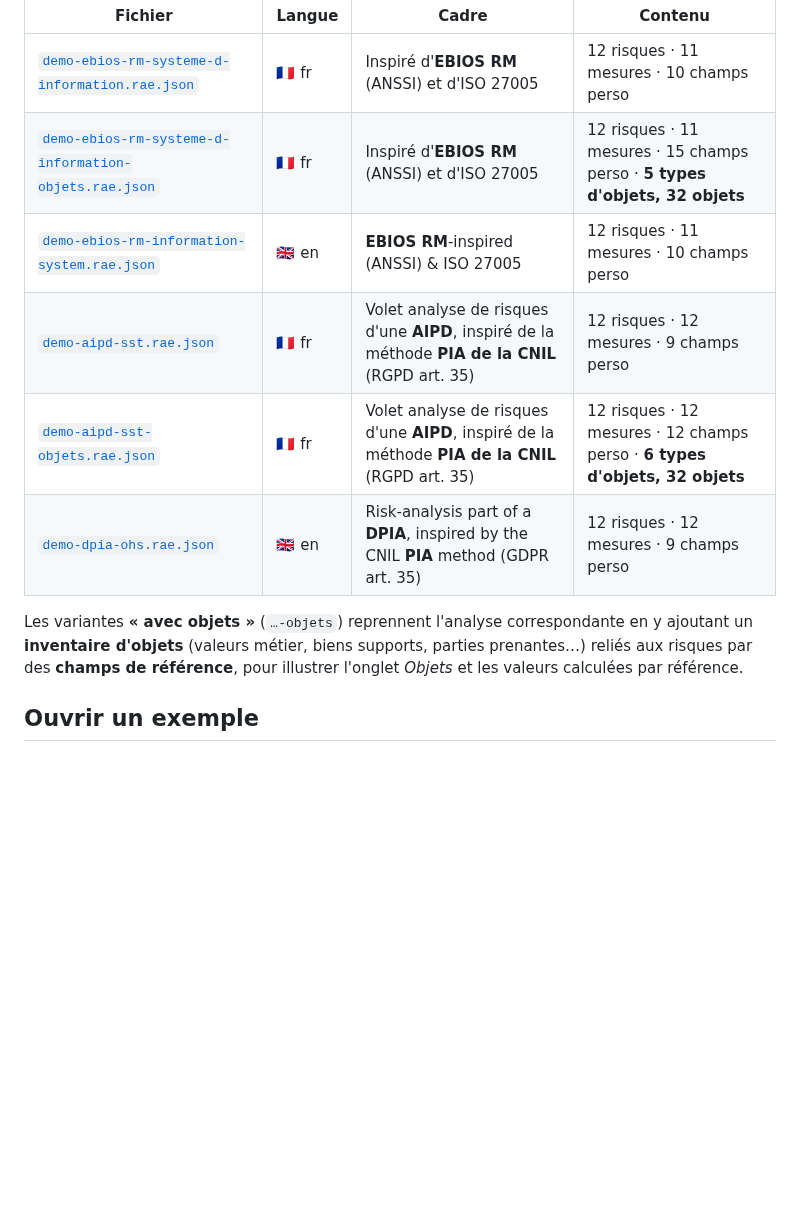
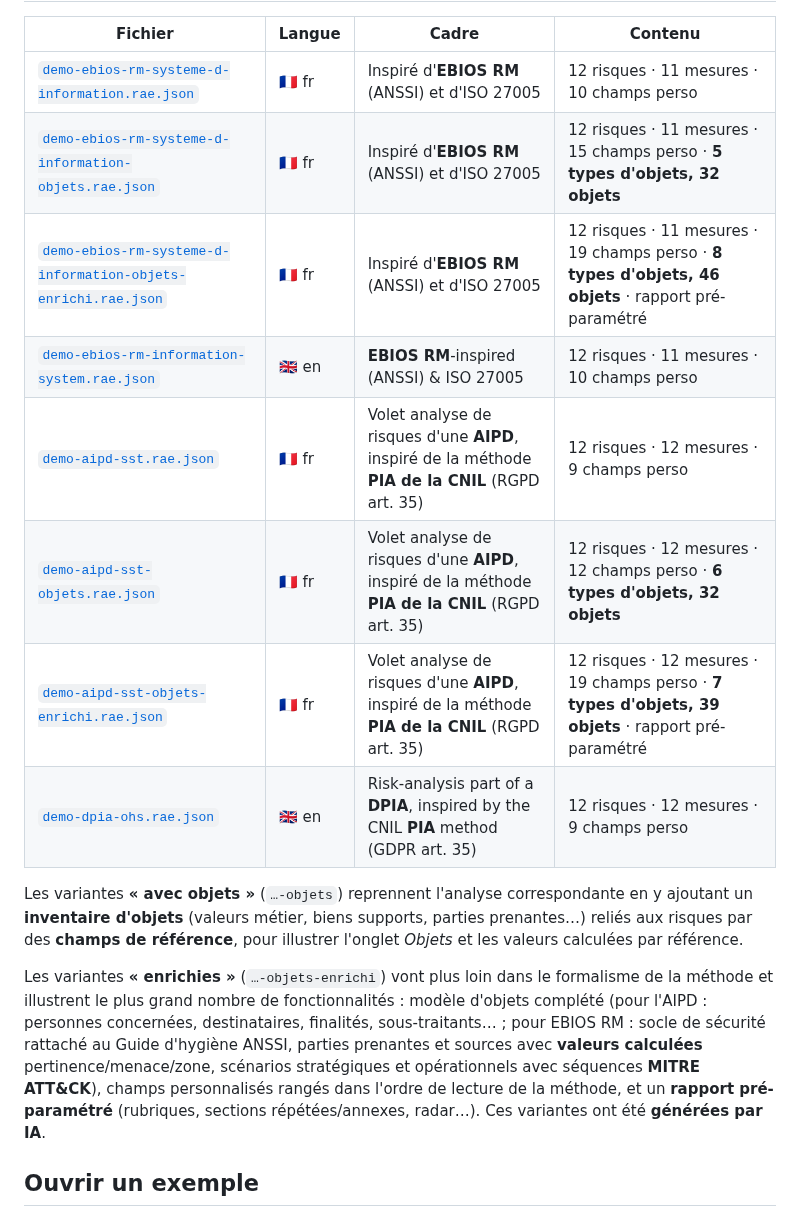
Before and after one commit to StephaneV/Risk-Analysis-Editor, a Markdown page: examples/README.md, the part around the change. Rendered like a GitHub page; blank space fills up the shorter version.

Commit message:
docs(examples): README — variantes enrichies AIPD & EBIOS RM

```diff
--- a/examples/README.md
+++ b/examples/README.md
@@ -19,14 +19,24 @@ champs personnalisés, objets et références, etc.).
 |---|---|---|---|
 | [`demo-ebios-rm-systeme-d-information.rae.json`](demo-ebios-rm-systeme-d-information.rae.json) | 🇫🇷 fr | Inspiré d'**EBIOS RM** (ANSSI) et d'ISO 27005 | 12 risques · 11 mesures · 10 champs perso |
 | [`demo-ebios-rm-systeme-d-information-objets.rae.json`](demo-ebios-rm-systeme-d-information-objets.rae.json) | 🇫🇷 fr | Inspiré d'**EBIOS RM** (ANSSI) et d'ISO 27005 | 12 risques · 11 mesures · 15 champs perso · **5 types d'objets, 32 objets** |
+| [`demo-ebios-rm-systeme-d-information-objets-enrichi.rae.json`](demo-ebios-rm-systeme-d-information-objets-enrichi.rae.json) | 🇫🇷 fr | Inspiré d'**EBIOS RM** (ANSSI) et d'ISO 27005 | 12 risques · 11 mesures · 19 champs perso · **8 types d'objets, 46 objets** · rapport pré-paramétré |
 | [`demo-ebios-rm-information-system.rae.json`](demo-ebios-rm-information-system.rae.json) | 🇬🇧 en | **EBIOS RM**-inspired (ANSSI) & ISO 27005 | 12 risques · 11 mesures · 10 champs perso |
 | [`demo-aipd-sst.rae.json`](demo-aipd-sst.rae.json) | 🇫🇷 fr | Volet analyse de risques d'une **AIPD**, inspiré de la méthode **PIA de la CNIL** (RGPD art. 35) | 12 risques · 12 mesures · 9 champs perso |
 | [`demo-aipd-sst-objets.rae.json`](demo-aipd-sst-objets.rae.json) | 🇫🇷 fr | Volet analyse de risques d'une **AIPD**, inspiré de la méthode **PIA de la CNIL** (RGPD art. 35) | 12 risques · 12 mesures · 12 champs perso · **6 types d'objets, 32 objets** |
+| [`demo-aipd-sst-objets-enrichi.rae.json`](demo-aipd-sst-objets-enrichi.rae.json) | 🇫🇷 fr | Volet analyse de risques d'une **AIPD**, inspiré de la méthode **PIA de la CNIL** (RGPD art. 35) | 12 risques · 12 mesures · 19 champs perso · **7 types d'objets, 39 objets** · rapport pré-paramétré |
 | [`demo-dpia-ohs.rae.json`](demo-dpia-ohs.rae.json) | 🇬🇧 en | Risk-analysis part of a **DPIA**, inspired by the CNIL **PIA** method (GDPR art. 35) | 12 risques · 12 mesures · 9 champs perso |
 
 Les variantes **« avec objets »** (`…-objets`) reprennent l'analyse correspondante en y ajoutant un
 **inventaire d'objets** (valeurs métier, biens supports, parties prenantes…) reliés aux risques par
 des **champs de référence**, pour illustrer l'onglet *Objets* et les valeurs calculées par référence.
+
+Les variantes **« enrichies »** (`…-objets-enrichi`) vont plus loin dans le formalisme de la méthode
+et illustrent le plus grand nombre de fonctionnalités : modèle d'objets complété (pour l'AIPD :
+personnes concernées, destinataires, finalités, sous-traitants… ; pour EBIOS RM : socle de sécurité
+rattaché au Guide d'hygiène ANSSI, parties prenantes et sources avec **valeurs calculées**
+pertinence/menace/zone, scénarios stratégiques et opérationnels avec séquences **MITRE ATT&CK**),
+champs personnalisés rangés dans l'ordre de lecture de la méthode, et un **rapport pré-paramétré**
+(rubriques, sections répétées/annexes, radar…). Ces variantes ont été **générées par IA**.
 
 ## Ouvrir un exemple
 
```
